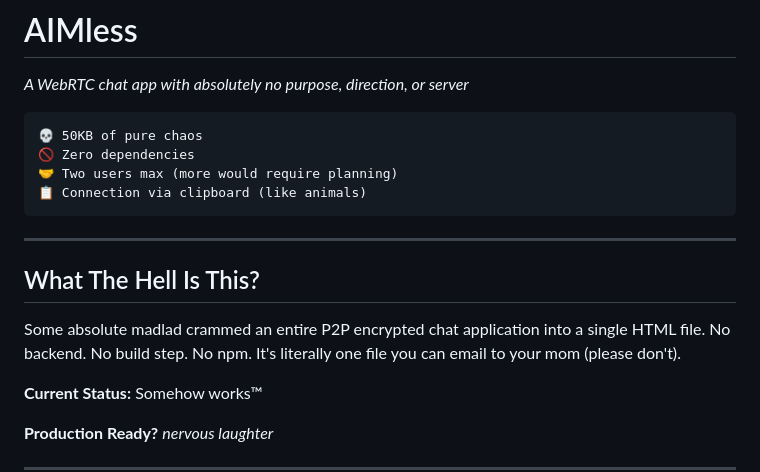
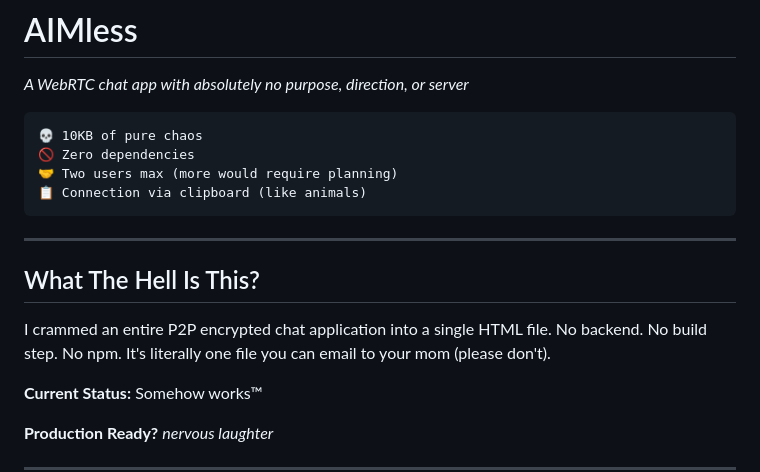
Before and after one commit to ImZackAdams/AIMless, a Markdown page: README.md, the part around the change. Rendered like a GitHub page.

````diff
--- a/README.md
+++ b/README.md
@@ -3,7 +3,7 @@
 *A WebRTC chat app with absolutely no purpose, direction, or server*
 
 ```
-💀 50KB of pure chaos
+💀 10KB of pure chaos
 🚫 Zero dependencies
 🤝 Two users max (more would require planning)
 📋 Connection via clipboard (like animals)
@@ -13,7 +13,7 @@
 
 ## What The Hell Is This?
 
-Some absolute madlad crammed an entire P2P encrypted chat application into a single HTML file. No backend. No build step. No npm. It's literally one file you can email to your mom (please don't).
+I crammed an entire P2P encrypted chat application into a single HTML file. No backend. No build step. No npm. It's literally one file you can email to your mom (please don't).
 
 **Current Status:** Somehow works™
 
````
